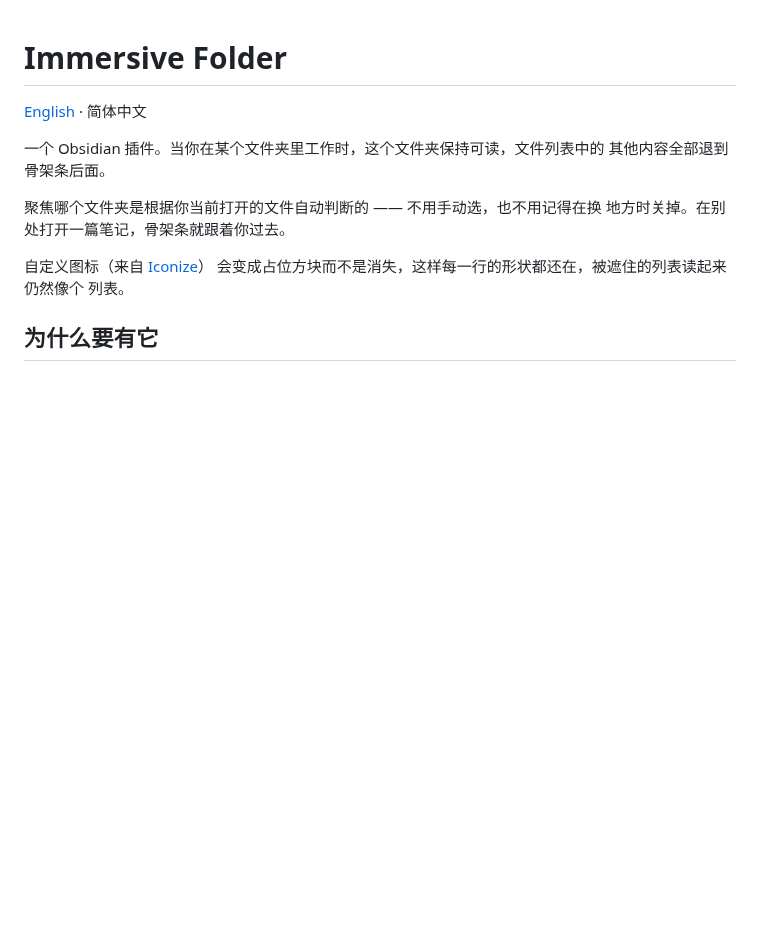
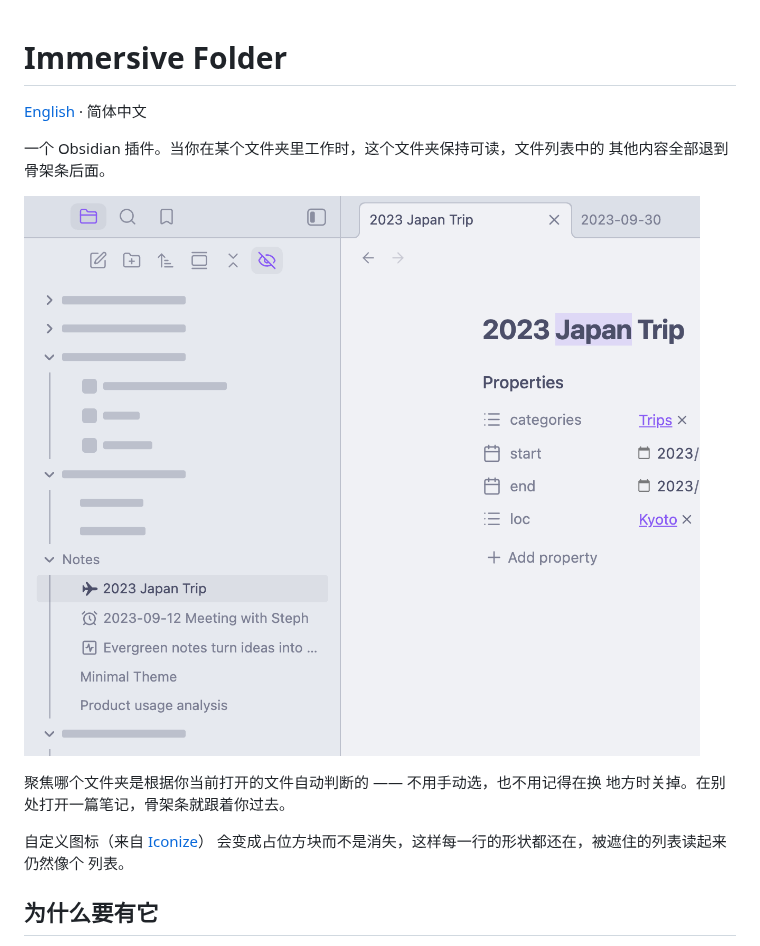
Before and after one commit to iBlinkQ/immersive-folder, a Markdown page: README.zh-CN.md, the part around the change. Rendered like a GitHub page; pictures changed too: docs/screenshot.png (added); blank space fills up the shorter version.

```diff
--- a/README.zh-CN.md
+++ b/README.zh-CN.md
@@ -4,6 +4,8 @@
 
 一个 Obsidian 插件。当你在某个文件夹里工作时，这个文件夹保持可读，文件列表中的
 其他内容全部退到骨架条后面。
+
+![文件列表中 Notes 文件夹保持可读，其余每一行都变成骨架条](docs/screenshot.png)
 
 聚焦哪个文件夹是根据你当前打开的文件自动判断的 —— 不用手动选，也不用记得在换
 地方时关掉。在别处打开一篇笔记，骨架条就跟着你过去。
```
Also changed, not shown: README.md (+2 -0 lines).
